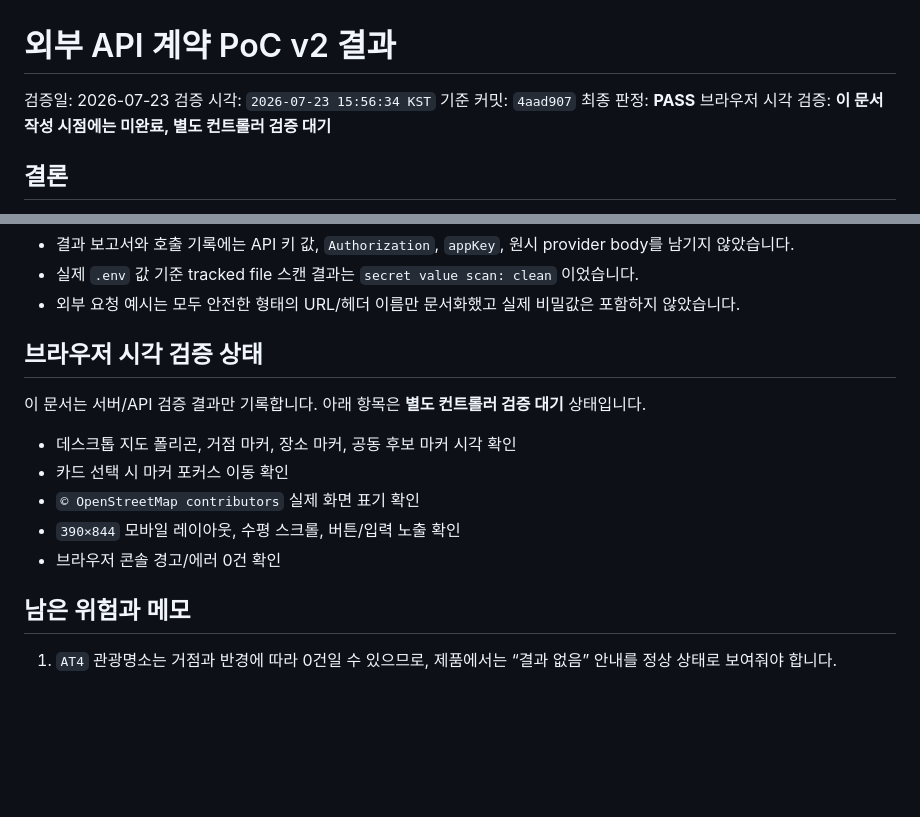
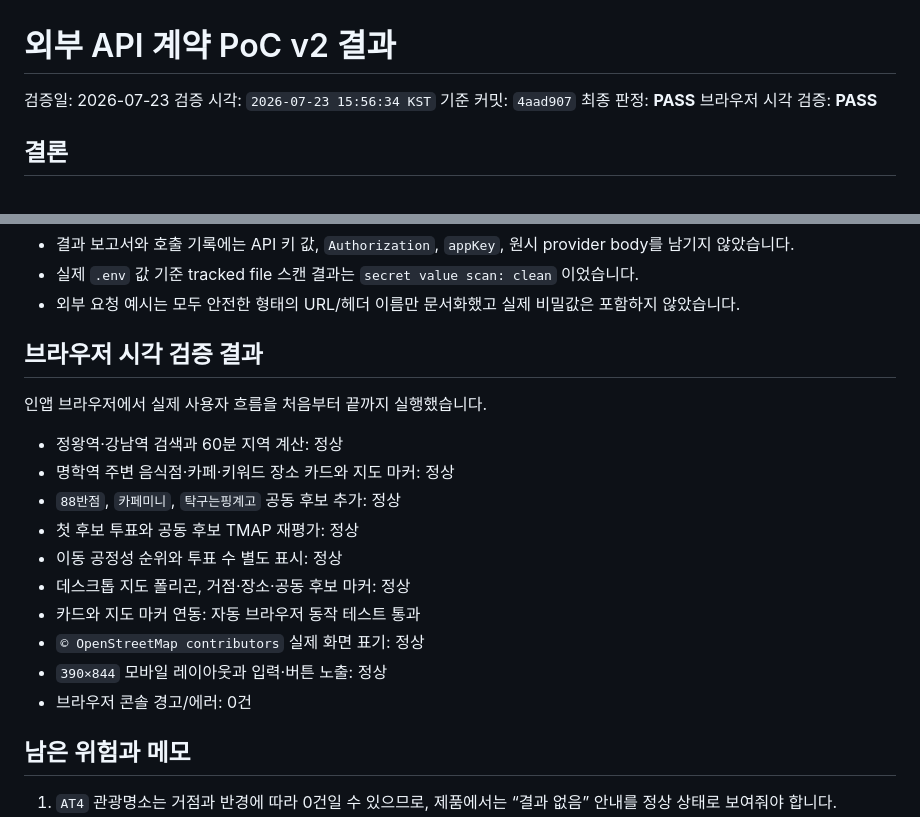
Before and after one commit to 2026-Siheung-SW-Bootcamp-Team-D/docs, a Markdown page: api-validation/RESULTS_V2.md, 2 parts joined by grey strips. Rendered like a GitHub page; blank space fills up the shorter version.

Commit message:
실제 브라우저 흐름의 시각 검증 근거를 완성한다
정왕역·강남역 지역 계산부터 장소 3곳의 공동 후보 추가, 투표, TMAP 재평가와 모바일 화면까지 직접 확인한 결과를 기록했다.

Constraint: 자동 검증과 수동 브라우저 확인을 구분해 기록한다
Confidence: high
Scope-risk: narrow
Tested: 데스크톱 전체 흐름, 390x844 모바일, 브라우저 경고·오류 0건
Not-tested: 여러 브라우저의 동시 사용자 편집

```diff
--- a/api-validation/RESULTS_V2.md
+++ b/api-validation/RESULTS_V2.md
@@ -4,7 +4,7 @@
 검증 시각: `2026-07-23 15:56:34 KST`
 기준 커밋: `4aad907`
 최종 판정: **PASS**
-브라우저 시각 검증: **이 문서 작성 시점에는 미완료, 별도 컨트롤러 검증 대기**
+브라우저 시각 검증: **PASS**
 
 ## 결론
 
@@ -131,15 +131,20 @@ Kakao 장소 검색, ODsay 대중교통 도달권, TMAP 대중교통 경로를
 - 실제 `.env` 값 기준 tracked file 스캔 결과는 `secret value scan: clean` 이었습니다.
 - 외부 요청 예시는 모두 안전한 형태의 URL/헤더 이름만 문서화했고 실제 비밀값은 포함하지 않았습니다.
 
-## 브라우저 시각 검증 상태
+## 브라우저 시각 검증 결과
 
-이 문서는 서버/API 검증 결과만 기록합니다. 아래 항목은 **별도 컨트롤러 검증 대기** 상태입니다.
+인앱 브라우저에서 실제 사용자 흐름을 처음부터 끝까지 실행했습니다.
 
-- 데스크톱 지도 폴리곤, 거점 마커, 장소 마커, 공동 후보 마커 시각 확인
-- 카드 선택 시 마커 포커스 이동 확인
-- `© OpenStreetMap contributors` 실제 화면 표기 확인
-- `390×844` 모바일 레이아웃, 수평 스크롤, 버튼/입력 노출 확인
-- 브라우저 콘솔 경고/에러 0건 확인
+- 정왕역·강남역 검색과 60분 지역 계산: 정상
+- 명학역 주변 음식점·카페·키워드 장소 카드와 지도 마커: 정상
+- `88반점`, `카페미니`, `탁구는핑계고` 공동 후보 추가: 정상
+- 첫 후보 투표와 공동 후보 TMAP 재평가: 정상
+- 이동 공정성 순위와 투표 수 별도 표시: 정상
+- 데스크톱 지도 폴리곤, 거점·장소·공동 후보 마커: 정상
+- 카드와 지도 마커 연동: 자동 브라우저 동작 테스트 통과
+- `© OpenStreetMap contributors` 실제 화면 표기: 정상
+- `390×844` 모바일 레이아웃과 입력·버튼 노출: 정상
+- 브라우저 콘솔 경고/에러: 0건
 
 ## 남은 위험과 메모
 
```
